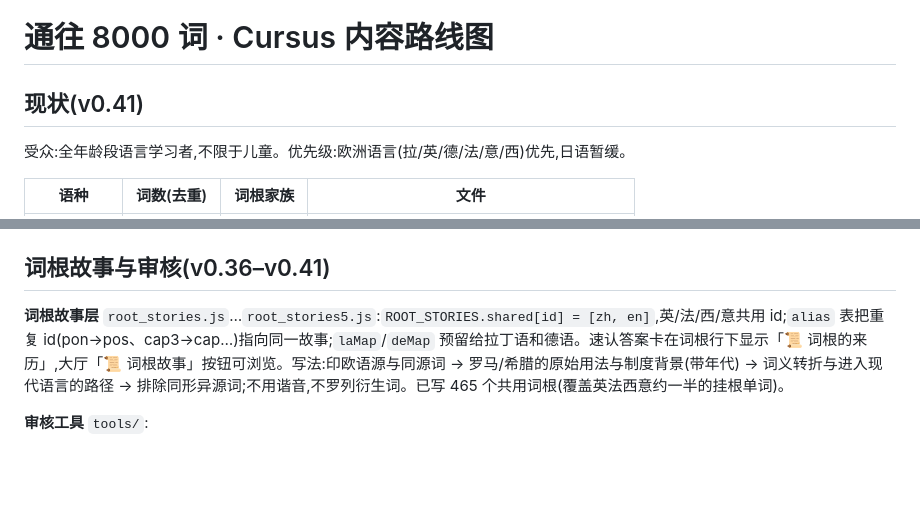
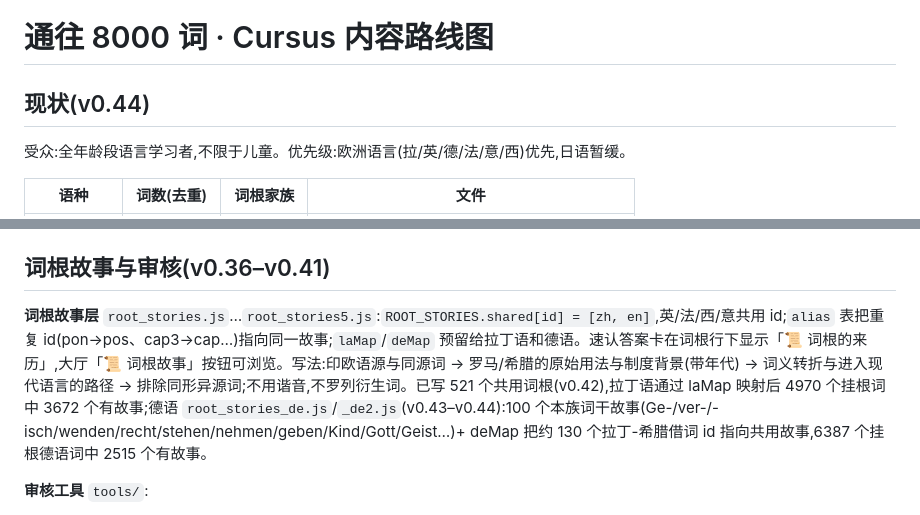
Before and after one commit to WalterWood1995/fuga-mythica, a Markdown page: ROADMAP_8000.md, 2 parts joined by grey strips. Rendered like a GitHub page; blank space fills up the shorter version.

Commit message:
docs: roadmap/memory for root stories v0.44

```diff
--- a/ROADMAP_8000.md
+++ b/ROADMAP_8000.md
@@ -1,6 +1,6 @@
 # 通往 8000 词 · Cursus 内容路线图
 
-## 现状(v0.41)
+## 现状(v0.44)
 
 受众:全年龄段语言学习者,不限于儿童。优先级:欧洲语言(拉/英/德/法/意/西)优先,日语暂缓。
 
@@ -91,7 +91,7 @@ node -e "const fs=require('fs');const src=['data.js','data2.js','vocab_core.js',
 
 ## 词根故事与审核(v0.36–v0.41)
 
-**词根故事层** `root_stories.js`…`root_stories5.js`:`ROOT_STORIES.shared[id] = [zh, en]`,英/法/西/意共用 id;`alias` 表把重复 id(pon→pos、cap3→cap…)指向同一故事;`laMap`/`deMap` 预留给拉丁语和德语。速认答案卡在词根行下显示「📜 词根的来历」,大厅「📜 词根故事」按钮可浏览。写法:印欧语源与同源词 → 罗马/希腊的原始用法与制度背景(带年代) → 词义转折与进入现代语言的路径 → 排除同形异源词;不用谐音,不罗列衍生词。已写 465 个共用词根(覆盖英法西意约一半的挂根单词)。
+**词根故事层** `root_stories.js`…`root_stories5.js`:`ROOT_STORIES.shared[id] = [zh, en]`,英/法/西/意共用 id;`alias` 表把重复 id(pon→pos、cap3→cap…)指向同一故事;`laMap`/`deMap` 预留给拉丁语和德语。速认答案卡在词根行下显示「📜 词根的来历」,大厅「📜 词根故事」按钮可浏览。写法:印欧语源与同源词 → 罗马/希腊的原始用法与制度背景(带年代) → 词义转折与进入现代语言的路径 → 排除同形异源词;不用谐音,不罗列衍生词。已写 521 个共用词根(v0.42),拉丁语通过 laMap 映射后 4970 个挂根词中 3672 个有故事;德语 `root_stories_de.js`/`_de2.js`(v0.43–v0.44):100 个本族词干故事(Ge-/ver-/-isch/wenden/recht/stehen/nehmen/geben/Kind/Gott/Geist…)+ deMap 把约 130 个拉丁-希腊借词 id 指向共用故事,6387 个挂根德语词中 2515 个有故事。
 
 **审核工具** `tools/`:
 - `audit_vocab.js`:结构(空字段/西里尔/尾数字)、包内重复、未定义词根、冠词与性(德语大写名词无冠词、罗曼语名词后缀无冠词)、释义栏(中文栏须含汉字、英文栏须拉丁字母且 <40 字)、词根归属启发式(词形不含词根变体者报 loose,多为合法变体,人工抽查)、**跨语种词根交叉比对**(同 id 在 en/fr/es/it 的释义不一致者列出;v0.41 已合并或改名 30 个语义冲突的 id:es cre/mil/quer/bell/tom/cas/mes/cerc,it re/cap2/cap3/donn/fa/mes/cerc/bell/cas,fr hom/ri/donn/lib/compr/bat/mot,en port2/ven2/mot/ther)。
```
